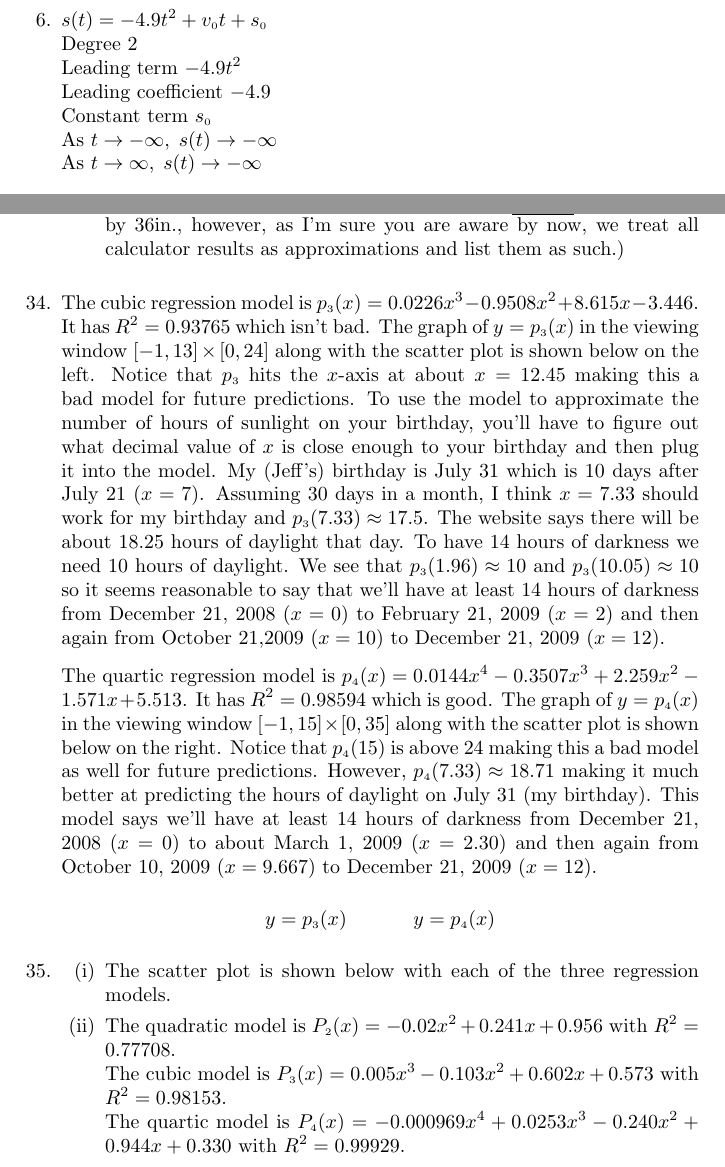
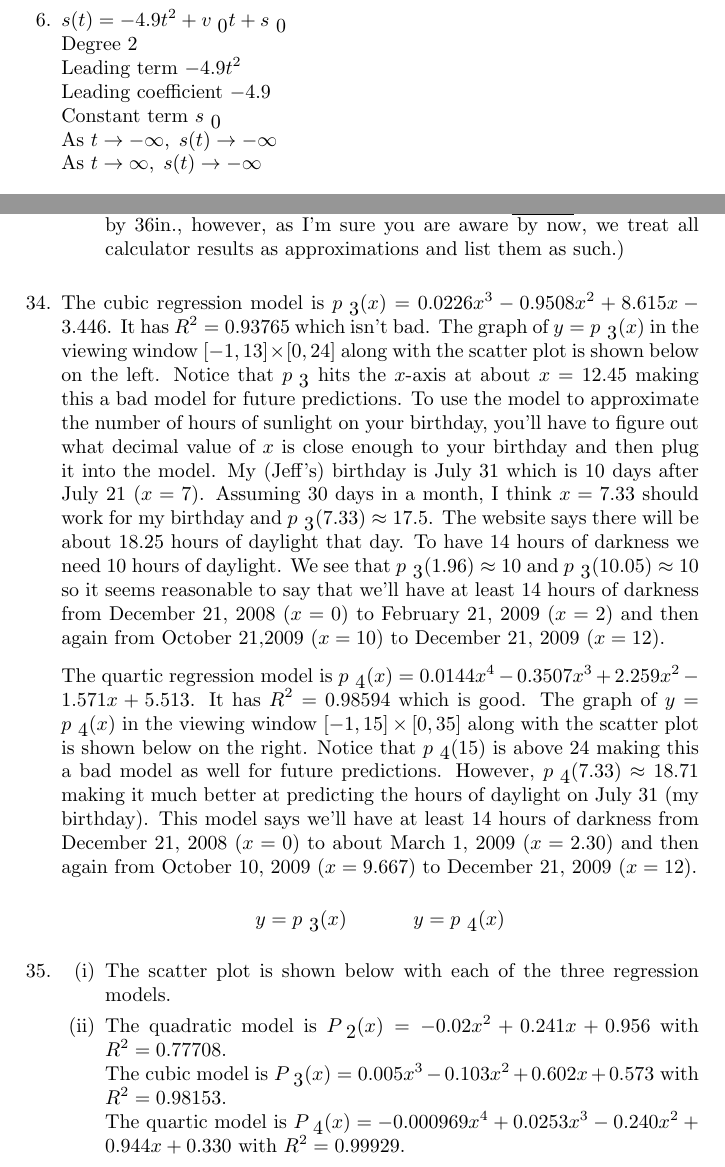
Before and after one commit to OhioOER/Precalculus, a LaTeX problem sheet (Exercises-GraphsOfPolynomials/Exercises-GraphsOfPolynomials.tex): two parts of pages 7 and 12 of 13, joined at a grey line, cut so that both start at the same text. Compiled offline with pdfLaTeX.

Commit message:
Remove \tiny from GraphsOfPolynomials

```diff
--- a/Exercises-GraphsOfPolynomials/Exercises-GraphsOfPolynomials.tex
+++ b/Exercises-GraphsOfPolynomials/Exercises-GraphsOfPolynomials.tex
@@ -377,11 +377,11 @@ As $x \rightarrow -\infty, \; f(x) \rightarrow -\infty$\\
 As $x \rightarrow \infty, \; f(x) \rightarrow \infty$\\
 
 
-\item $s(t) = -4.9t^{2} + v_{\mbox{\tiny $0$}}t + s_{\mbox{\tiny $0$}}$\\
+\item $s(t) = -4.9t^{2} + v_{\mbox{ $0$}}t + s_{\mbox{ $0$}}$\\
 Degree 2 \\
 Leading term $-4.9t^{2}$\\
 Leading coefficient $-4.9$\\
-Constant term $s_{\mbox{\tiny $0$}}$\\
+Constant term $s_{\mbox{ $0$}}$\\
 As $t \rightarrow -\infty, \; s(t) \rightarrow -\infty$\\
 As $t \rightarrow \infty, \; s(t) \rightarrow -\infty$\\
 
@@ -876,11 +876,11 @@ range: $(-\infty, 8]$\\
 \setcounter{enumi}{\value{HW}}
 
 
-\item The cubic regression model is $p_{\mbox{\tiny $3$}}(x) = 0.0226x^{3} - 0.9508x^{2} + 8.615x - 3.446$.  It has $R^{2} = 0.93765$ which isn't bad.  The graph of $y = p_{\mbox{\tiny $3$}}(x)$ in the viewing window $[-1,13] \times [0, 24]$ along with the scatter plot is shown below on the left.  Notice that $p_{\mbox{\tiny $3$}}$ hits the $x$-axis at about $x = 12.45$ making this a bad model for future predictions.  To use the model to approximate the number of hours of sunlight on your birthday, you'll have to figure out what decimal value of $x$ is close enough to your birthday and then plug it into the model.  My (Jeff's) birthday is July 31 which is 10 days after July 21 ($x = 7$).  Assuming 30 days in a month, I think $x = 7.33$ should work for my birthday and $p_{\mbox{\tiny $3$}}(7.33) \approx 17.5$.  The website says there will be about $18.25$ hours of daylight that day.  To have 14 hours of darkness we need 10 hours of daylight.  We see that $p_{\mbox{\tiny $3$}}(1.96) \approx 10$ and $p_{\mbox{\tiny $3$}}(10.05) \approx 10$ so it seems reasonable to say that we'll have at least 14 hours of darkness from December 21, 2008 ($x = 0$) to February 21, 2009 ($x = 2$) and then again from October 21,2009 ($x = 10$) to December 21, 2009 ($x = 12$).
+\item The cubic regression model is $p_{\mbox{ $3$}}(x) = 0.0226x^{3} - 0.9508x^{2} + 8.615x - 3.446$.  It has $R^{2} = 0.93765$ which isn't bad.  The graph of $y = p_{\mbox{ $3$}}(x)$ in the viewing window $[-1,13] \times [0, 24]$ along with the scatter plot is shown below on the left.  Notice that $p_{\mbox{ $3$}}$ hits the $x$-axis at about $x = 12.45$ making this a bad model for future predictions.  To use the model to approximate the number of hours of sunlight on your birthday, you'll have to figure out what decimal value of $x$ is close enough to your birthday and then plug it into the model.  My (Jeff's) birthday is July 31 which is 10 days after July 21 ($x = 7$).  Assuming 30 days in a month, I think $x = 7.33$ should work for my birthday and $p_{\mbox{ $3$}}(7.33) \approx 17.5$.  The website says there will be about $18.25$ hours of daylight that day.  To have 14 hours of darkness we need 10 hours of daylight.  We see that $p_{\mbox{ $3$}}(1.96) \approx 10$ and $p_{\mbox{ $3$}}(10.05) \approx 10$ so it seems reasonable to say that we'll have at least 14 hours of darkness from December 21, 2008 ($x = 0$) to February 21, 2009 ($x = 2$) and then again from October 21,2009 ($x = 10$) to December 21, 2009 ($x = 12$).
 
 \smallskip
 
-The quartic regression model is $p_{\mbox{\tiny $4$}}(x) = 0.0144x^{4} - 0.3507x^{3} + 2.259x^{2} - 1.571x + 5.513$.  It has $R^{2} = 0.98594$ which is good.  The graph of $y = p_{\mbox{\tiny $4$}}(x)$ in the viewing window $[-1, 15] \times [0, 35]$ along with the scatter plot is shown below on the right.  Notice that $p_{\mbox{\tiny $4$}}(15)$ is above $24$ making this a bad model as well for future predictions.  However, $p_{\mbox{\tiny $4$}}(7.33) \approx 18.71$ making it much better at predicting the hours of daylight on July 31 (my birthday).  This model says we'll have at least 14 hours of darkness from December 21, 2008 ($x = 0$) to about March 1, 2009 ($x = 2.30$) and then again from October 10, 2009 ($x = 9.667$) to December 21, 2009 ($x = 12$).
+The quartic regression model is $p_{\mbox{ $4$}}(x) = 0.0144x^{4} - 0.3507x^{3} + 2.259x^{2} - 1.571x + 5.513$.  It has $R^{2} = 0.98594$ which is good.  The graph of $y = p_{\mbox{ $4$}}(x)$ in the viewing window $[-1, 15] \times [0, 35]$ along with the scatter plot is shown below on the right.  Notice that $p_{\mbox{ $4$}}(15)$ is above $24$ making this a bad model as well for future predictions.  However, $p_{\mbox{ $4$}}(7.33) \approx 18.71$ making it much better at predicting the hours of daylight on July 31 (my birthday).  This model says we'll have at least 14 hours of darkness from December 21, 2008 ($x = 0$) to about March 1, 2009 ($x = 2.30$) and then again from October 10, 2009 ($x = 9.667$) to December 21, 2009 ($x = 12$).
 
 \begin{center}
 
@@ -898,7 +898,7 @@ $y = p_{\mbox{\tiny $3$}}(x)$ \hspace{.25in} & $y = p_{\mbox{\tiny $4$}}(x)$ \\
 
 \item The scatter plot is shown below with each of the three regression models.
 
-\item The quadratic model is $P_{\mbox{\tiny $2$}}(x) = -0.02x^{2} + 0.241x + 0.956$ with $R^{2} = 0.77708$. \\
-The cubic model is $P_{\mbox{\tiny $3$}}(x) = 0.005x^{3} - 0.103x^{2} + 0.602x + 0.573$ with $R^{2} = 0.98153$. \\
-The quartic model is $P_{\mbox{\tiny $4$}}(x) = -0.000969x^{4} + 0.0253x^{3} - 0.240x^{2} + 0.944x + 0.330$ with $R^{2} = 0.99929$.
+\item The quadratic model is $P_{\mbox{ $2$}}(x) = -0.02x^{2} + 0.241x + 0.956$ with $R^{2} = 0.77708$. \\
+The cubic model is $P_{\mbox{ $3$}}(x) = 0.005x^{3} - 0.103x^{2} + 0.602x + 0.573$ with $R^{2} = 0.98153$. \\
+The quartic model is $P_{\mbox{ $4$}}(x) = -0.000969x^{4} + 0.0253x^{3} - 0.240x^{2} + 0.944x + 0.330$ with $R^{2} = 0.99929$.
 
```
Also changed, not shown: Exercises-GraphsOfPolynomials/Exercises-GraphsOfPolynomials.tex (46 more changed lines).
